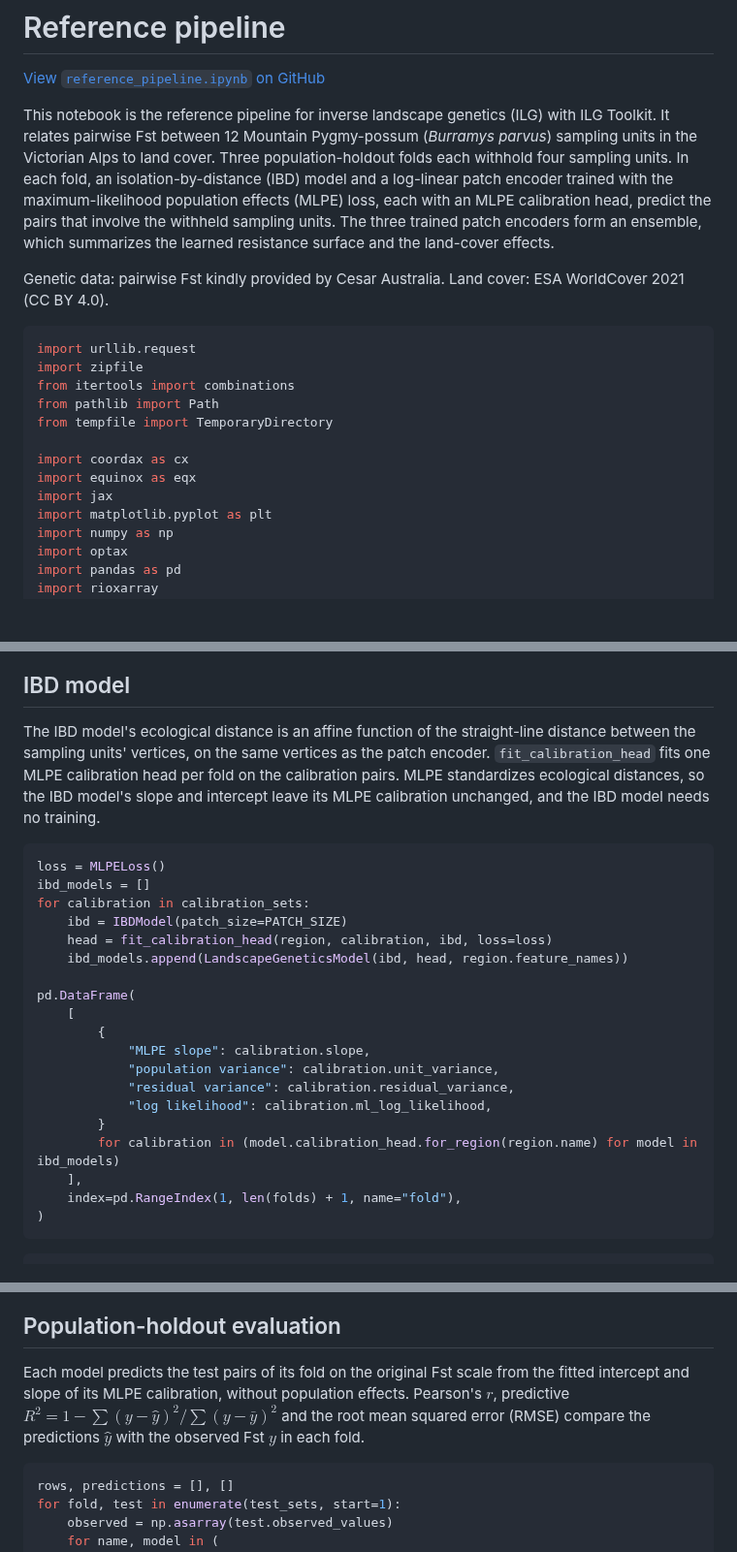
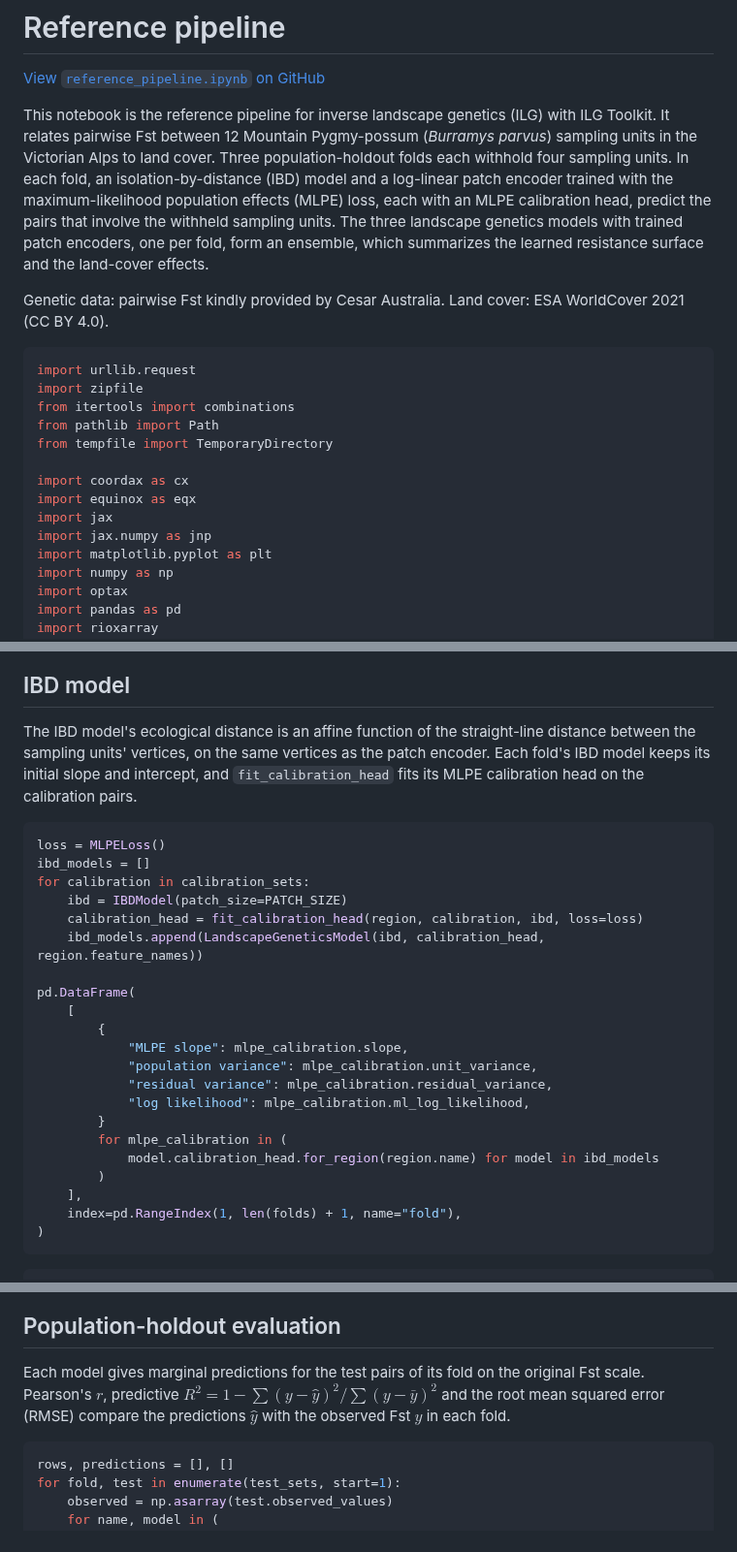
Before and after one commit to vboussange/ilg-toolkit, a Markdown page: docs/examples/reference_pipeline.md, 3 parts joined by grey strips. Shown at 97% size. GitHub-like rendering; blank space fills up the shorter version.

````diff
--- a/docs/examples/reference_pipeline.md
+++ b/docs/examples/reference_pipeline.md
@@ -7,8 +7,9 @@ It relates pairwise Fst between 12 Mountain Pygmy-possum (*Burramys parvus*) sam
 the Victorian Alps to land cover. Three population-holdout folds each withhold four sampling
 units. In each fold, an isolation-by-distance (IBD) model and a log-linear patch encoder trained with
 the maximum-likelihood population effects (MLPE) loss, each with an MLPE calibration head,
-predict the pairs that involve the withheld sampling units. The three trained patch encoders form an
-ensemble, which summarizes the learned resistance surface and the land-cover effects.
+predict the pairs that involve the withheld sampling units. The three landscape genetics models
+with trained patch encoders, one per fold, form an ensemble, which summarizes the learned
+resistance surface and the land-cover effects.
 
 Genetic data: pairwise Fst kindly provided by Cesar Australia. Land cover: ESA WorldCover 2021
 (CC BY 4.0).
@@ -24,6 +25,7 @@ from tempfile import TemporaryDirectory
 import coordax as cx
 import equinox as eqx
 import jax
+import jax.numpy as jnp
 import matplotlib.pyplot as plt
 import numpy as np
 import optax
@@ -534,10 +536,9 @@ plt.show()
 ## IBD model
 
 The IBD model's ecological distance is an affine function of the straight-line distance between
-the sampling units' vertices, on the same vertices as the patch encoder. `fit_calibration_head`
-fits one MLPE calibration head per fold on the calibration pairs. MLPE standardizes ecological
-distances, so the IBD model's slope and intercept leave its MLPE calibration unchanged, and the
-IBD model needs no training.
+the sampling units' vertices, on the same vertices as the patch encoder. Each fold's IBD model
+keeps its initial slope and intercept, and `fit_calibration_head` fits its MLPE calibration head
+on the calibration pairs.
 
 
 ```python
@@ -545,18 +546,20 @@ loss = MLPELoss()
 ibd_models = []
 for calibration in calibration_sets:
     ibd = IBDModel(patch_size=PATCH_SIZE)
-    head = fit_calibration_head(region, calibration, ibd, loss=loss)
-    ibd_models.append(LandscapeGeneticsModel(ibd, head, region.feature_names))
+    calibration_head = fit_calibration_head(region, calibration, ibd, loss=loss)
+    ibd_models.append(LandscapeGeneticsModel(ibd, calibration_head, region.feature_names))
 
 pd.DataFrame(
     [
         {
-            "MLPE slope": calibration.slope,
-            "population variance": calibration.unit_variance,
-            "residual variance": calibration.residual_variance,
-            "log likelihood": calibration.ml_log_likelihood,
+            "MLPE slope": mlpe_calibration.slope,
+            "population variance": mlpe_calibration.unit_variance,
+            "residual variance": mlpe_calibration.residual_variance,
+            "log likelihood": mlpe_calibration.ml_log_likelihood,
         }
-        for calibration in (model.calibration_head.for_region(region.name) for model in ibd_models)
+        for mlpe_calibration in (
+            model.calibration_head.for_region(region.name) for model in ibd_models
+        )
     ],
     index=pd.RangeIndex(1, len(folds) + 1, name="fold"),
 )
@@ -747,10 +750,10 @@ plt.show()
 
 ## Population-holdout evaluation
 
-Each model predicts the test pairs of its fold on the original Fst scale from the fitted
-intercept and slope of its MLPE calibration, without population effects. Pearson's $r$,
-predictive $R^2 = 1 - \sum (y - \hat y)^2 / \sum (y - \bar y)^2$ and the root mean squared
-error (RMSE) compare the predictions $\hat y$ with the observed Fst $y$ in each fold.
+Each model gives marginal predictions for the test pairs of its fold on the original Fst scale.
+Pearson's $r$, predictive $R^2 = 1 - \sum (y - \hat y)^2 / \sum (y - \bar y)^2$ and the root
+mean squared error (RMSE) compare the predictions $\hat y$ with the observed Fst $y$ in each
+fold.
 
 
 ```python
````
Also changed, not shown: other parts of docs/examples/reference_pipeline.md (+21 -13 lines), docs/examples/reference_pipeline_files/reference_pipeline_12_0.png, docs/examples/reference_pipeline_files/reference_pipeline_19_0.png, 1 other file.
